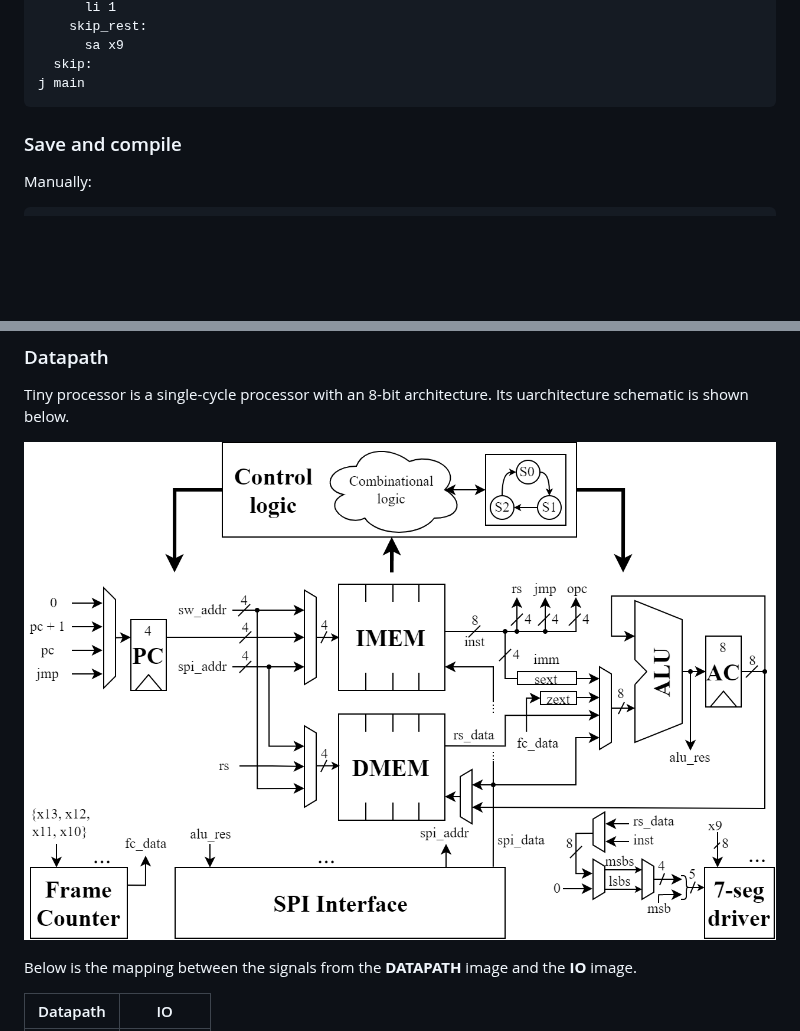
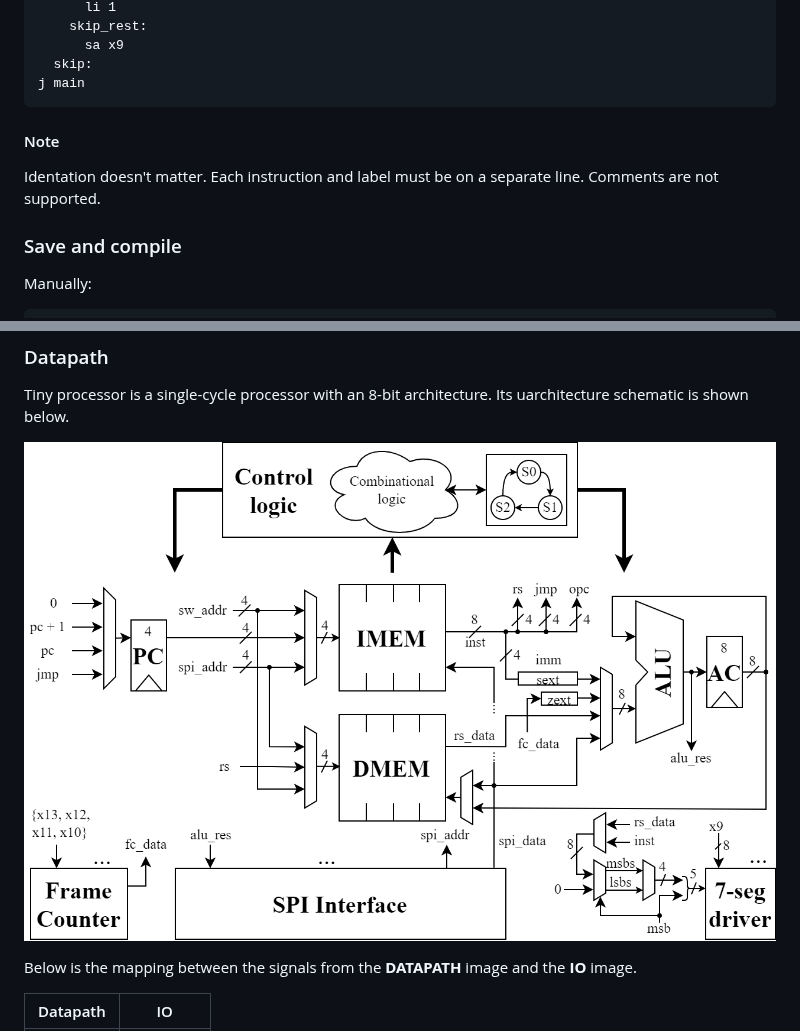
Before and after one commit to kosmalex/tiny_processor, a Markdown page: README.md, 2 parts joined by grey strips. GitHub-like rendering; pictures changed too: figs/TP-uARCH.png; blank space fills up the shorter version.

Commit message:
polished .sv and docs

````diff
--- a/README.md
+++ b/README.md
@@ -84,6 +84,9 @@ main:
   skip:
 j main
 ```
+
+#### Note
+Identation doesn't matter. Each instruction and label must be on a separate line. Comments are not supported.
 
 ### Save and compile
 
````
Also changed, not shown: 3 other files.
